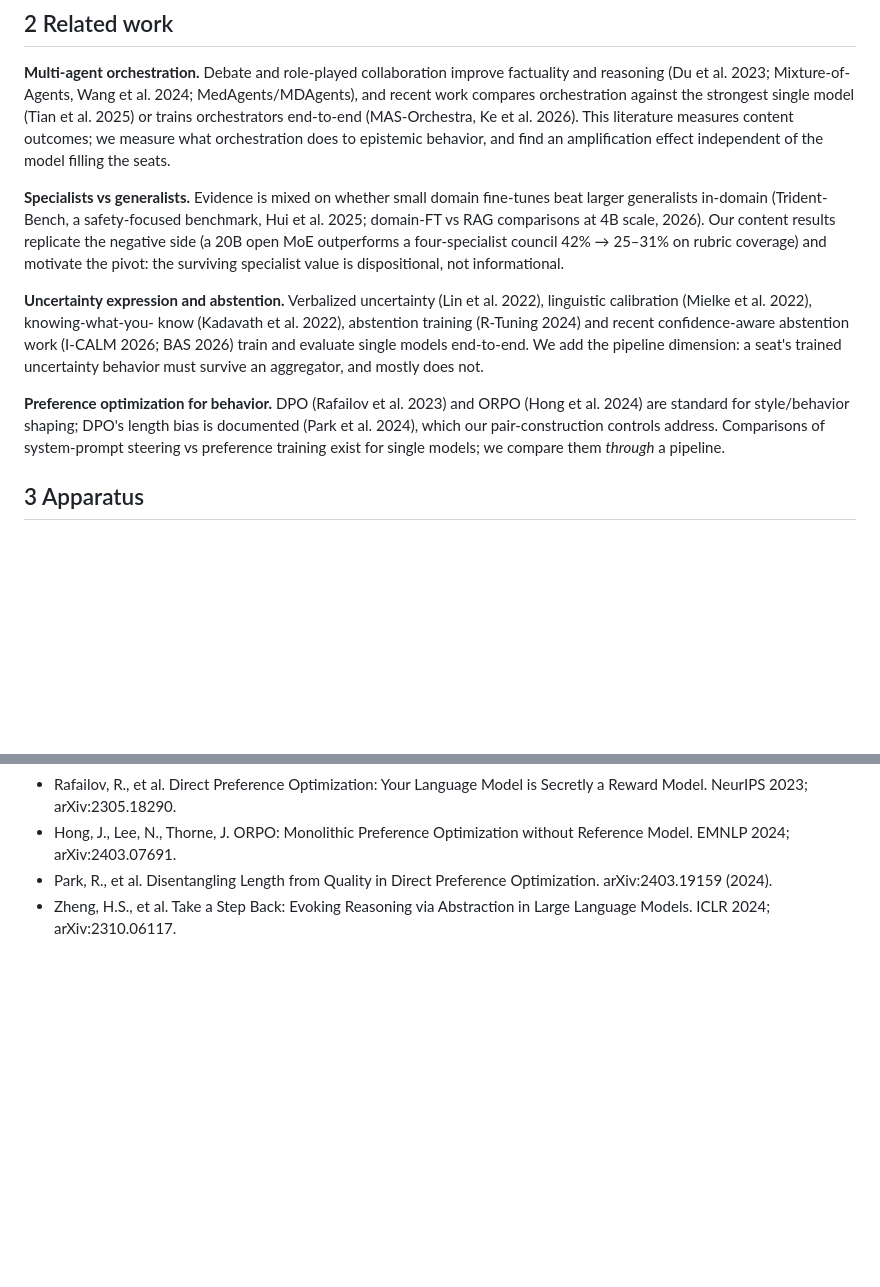
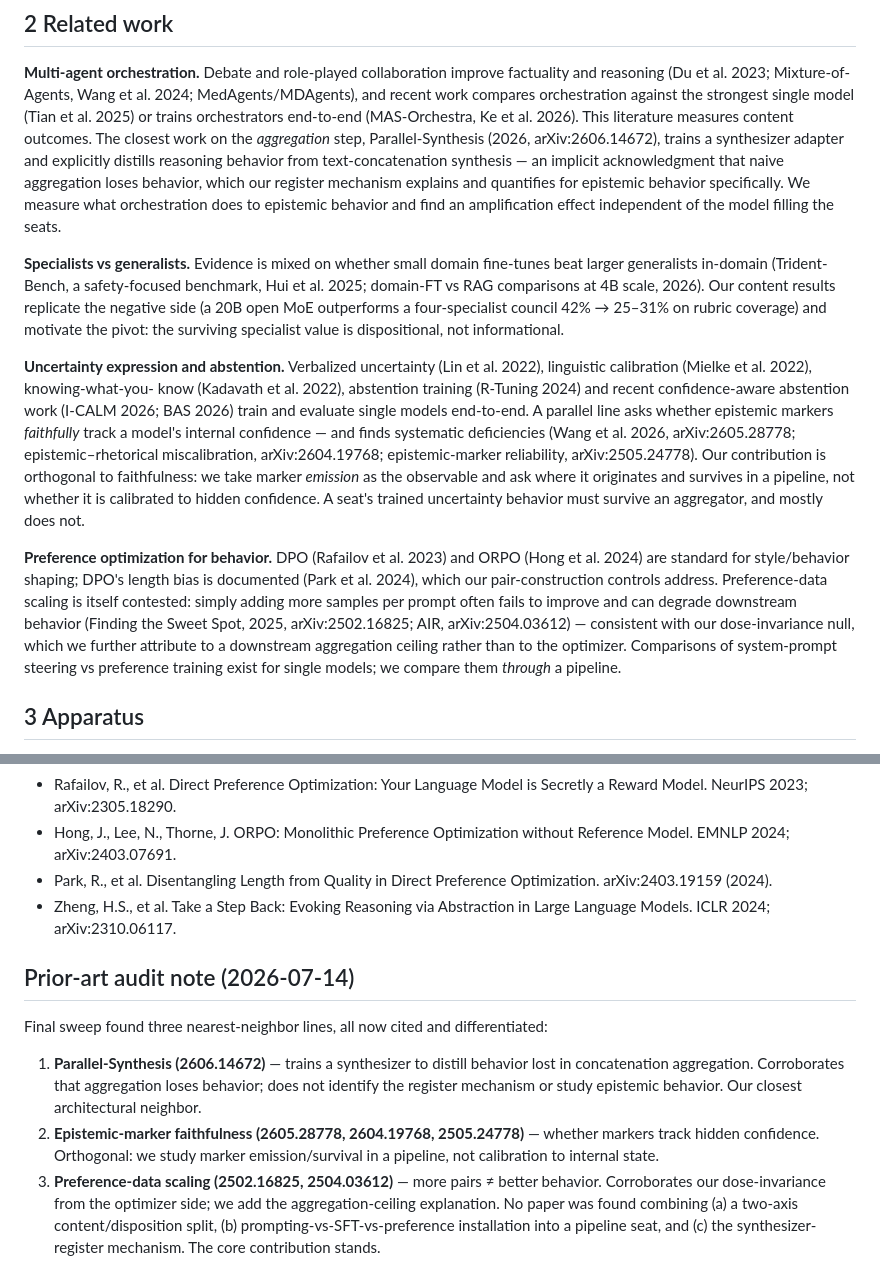
Before and after one commit to srbobo/council-of-experts-research, a Markdown page: docs/PAPER_DRAFT.md, 2 parts joined by grey strips. Drawn GitHub-style; blank space fills up the shorter version.

Commit message:
Final prior-art audit: cite + differentiate Parallel-Synthesis (aggregation behavior loss), epistemic-marker faithfulness line, preference-data scaling line; core contribution stands

```diff
--- a/docs/PAPER_DRAFT.md
+++ b/docs/PAPER_DRAFT.md
@@ -69,9 +69,14 @@ consumer-hardware protocol with append-only audit logs for all 287 runs.
 improve factuality and reasoning (Du et al. 2023; Mixture-of-Agents, Wang
 et al. 2024; MedAgents/MDAgents), and recent work compares orchestration
 against the strongest single model (Tian et al. 2025) or trains
-orchestrators end-to-end (MAS-Orchestra, Ke et al. 2026). This literature measures content outcomes; we measure
-what orchestration does to epistemic behavior, and find an amplification
-effect independent of the model filling the seats.
+orchestrators end-to-end (MAS-Orchestra, Ke et al. 2026). This literature measures content outcomes. The closest work on the
+*aggregation* step, Parallel-Synthesis (2026, arXiv:2606.14672), trains a
+synthesizer adapter and explicitly distills reasoning behavior from
+text-concatenation synthesis — an implicit acknowledgment that naive
+aggregation loses behavior, which our register mechanism explains and
+quantifies for epistemic behavior specifically. We measure what
+orchestration does to epistemic behavior and find an amplification effect
+independent of the model filling the seats.
 
 **Specialists vs generalists.** Evidence is mixed on whether small domain
 fine-tunes beat larger generalists in-domain (Trident-Bench, a safety-focused benchmark, Hui et al. 2025;
@@ -84,15 +89,26 @@ dispositional, not informational.
 al. 2022), linguistic calibration (Mielke et al. 2022), knowing-what-you-
 know (Kadavath et al. 2022), abstention training (R-Tuning 2024) and
 recent confidence-aware abstention work (I-CALM 2026; BAS 2026) train and
-evaluate single models end-to-end. We add the pipeline dimension: a seat's
-trained uncertainty behavior must survive an aggregator, and mostly does
-not.
+evaluate single models end-to-end. A parallel line asks whether epistemic
+markers *faithfully* track a model's internal confidence — and finds
+systematic deficiencies (Wang et al. 2026, arXiv:2605.28778;
+epistemic–rhetorical miscalibration, arXiv:2604.19768; epistemic-marker
+reliability, arXiv:2505.24778). Our contribution is orthogonal to
+faithfulness: we take marker *emission* as the observable and ask where
+it originates and survives in a pipeline, not whether it is calibrated to
+hidden confidence. A seat's trained uncertainty behavior must survive an
+aggregator, and mostly does not.
 
 **Preference optimization for behavior.** DPO (Rafailov et al. 2023) and
 ORPO (Hong et al. 2024) are standard for style/behavior shaping; DPO's
 length bias is documented (Park et al. 2024), which our pair-construction
-controls address. Comparisons of system-prompt steering vs preference
-training exist for single models; we compare them *through* a pipeline.
+controls address. Preference-data scaling is itself contested: simply adding more
+samples per prompt often fails to improve and can degrade downstream
+behavior (Finding the Sweet Spot, 2025, arXiv:2502.16825; AIR,
+arXiv:2504.03612) — consistent with our dose-invariance null, which we
+further attribute to a downstream aggregation ceiling rather than to the
+optimizer. Comparisons of system-prompt steering vs preference training
+exist for single models; we compare them *through* a pipeline.
 
 ## 3 Apparatus
 
@@ -429,3 +445,21 @@ documented 4-bit training round-trip absent from A′).
 - Hong, J., Lee, N., Thorne, J. ORPO: Monolithic Preference Optimization without Reference Model. EMNLP 2024; arXiv:2403.07691.
 - Park, R., et al. Disentangling Length from Quality in Direct Preference Optimization. arXiv:2403.19159 (2024).
 - Zheng, H.S., et al. Take a Step Back: Evoking Reasoning via Abstraction in Large Language Models. ICLR 2024; arXiv:2310.06117.
+
+## Prior-art audit note (2026-07-14)
+
+Final sweep found three nearest-neighbor lines, all now cited and
+differentiated:
+1. **Parallel-Synthesis (2606.14672)** — trains a synthesizer to distill
+   behavior lost in concatenation aggregation. Corroborates that
+   aggregation loses behavior; does not identify the register mechanism
+   or study epistemic behavior. Our closest architectural neighbor.
+2. **Epistemic-marker faithfulness (2605.28778, 2604.19768, 2505.24778)**
+   — whether markers track hidden confidence. Orthogonal: we study marker
+   emission/survival in a pipeline, not calibration to internal state.
+3. **Preference-data scaling (2502.16825, 2504.03612)** — more pairs ≠
+   better behavior. Corroborates our dose-invariance from the optimizer
+   side; we add the aggregation-ceiling explanation.
+No paper was found combining (a) a two-axis content/disposition split,
+(b) prompting-vs-SFT-vs-preference installation into a pipeline seat, and
+(c) the synthesizer-register mechanism. The core contribution stands.
```
